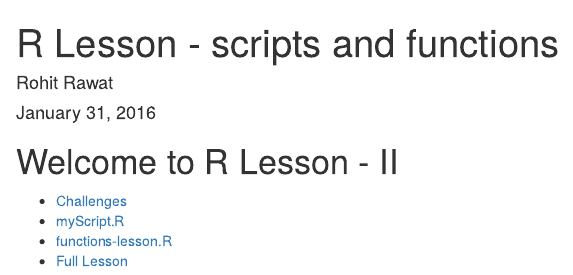
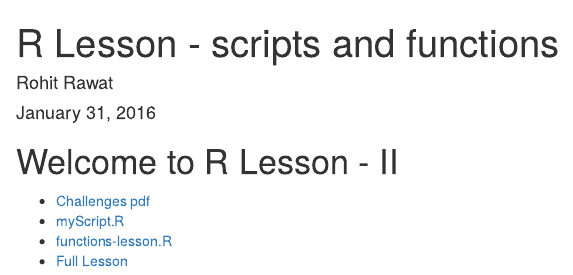
Before and after one commit to rohitrawat/rohitrawat.github.io, an R Markdown document (index.Rmd): the page in a window 1100 px wide, from its top. Rendered offline with R 4.5, knitr and Pandoc, with nearby package versions.

Commit message:
Updated index.

```diff
--- a/index.Rmd
+++ b/index.Rmd
@@ -7,7 +7,7 @@ output: html_document
 
 # Welcome to R Lesson - II
 
-- [Challenges](challenges.html)
+- [Challenges](challenges.html) [pdf](challenges.pdf)
 - [myScript.R](myScript.R)
 - [functions-lesson.R](functions-lesson.R)
 - [Full Lesson](lesson.html)
```
Also changed, not shown: index.html.
